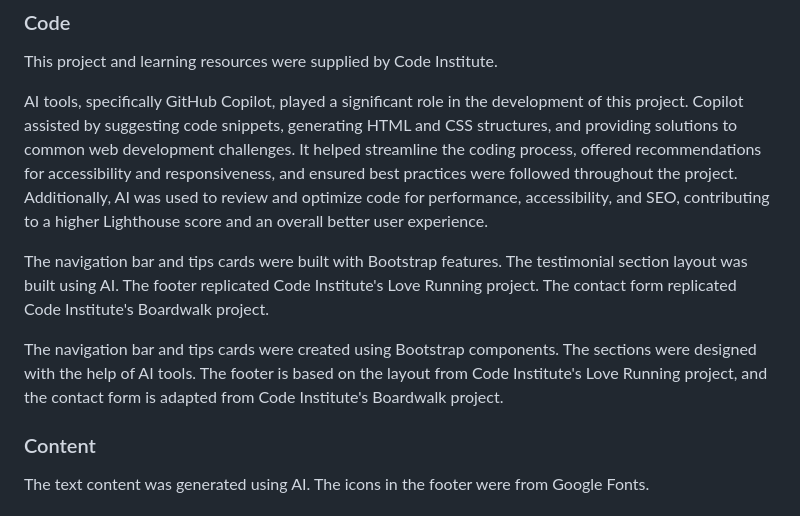
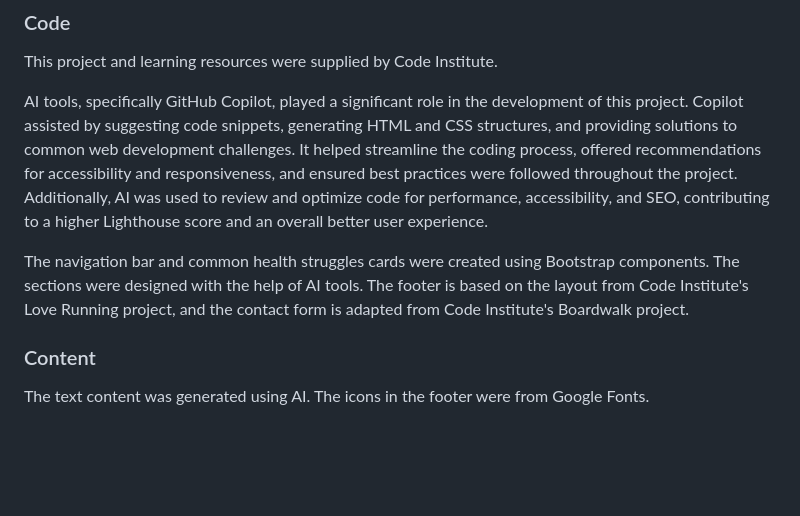
Before and after one commit to ajshirlow7/Comfy, a Markdown page: README.md, the part around the change. Rendered like a GitHub page; blank space fills up the shorter version.

```diff
--- a/README.md
+++ b/README.md
@@ -166,12 +166,7 @@ This project and learning resources were supplied by Code Institute.
 
 AI tools, specifically GitHub Copilot, played a significant role in the development of this project. Copilot assisted by suggesting code snippets, generating HTML and CSS structures, and providing solutions to common web development challenges. It helped streamline the coding process, offered recommendations for accessibility and responsiveness, and ensured best practices were followed throughout the project. Additionally, AI was used to review and optimize code for performance, accessibility, and SEO, contributing to a higher Lighthouse score and an overall better user experience.
 
-The navigation bar and tips cards were built with Bootstrap features.
-The testimonial section layout was built using AI.
-The footer replicated Code Institute's Love Running project.
-The contact form replicated Code Institute's Boardwalk project.
-
-The navigation bar and tips cards were created using Bootstrap components. The sections were designed with the help of AI tools. The footer is based on the layout from Code Institute's Love Running project, and the contact form is adapted from Code Institute's Boardwalk project.
+The navigation bar and common health struggles cards were created using Bootstrap components. The sections were designed with the help of AI tools. The footer is based on the layout from Code Institute's Love Running project, and the contact form is adapted from Code Institute's Boardwalk project.
 
 ### Content
 The text content was generated using AI.
```
